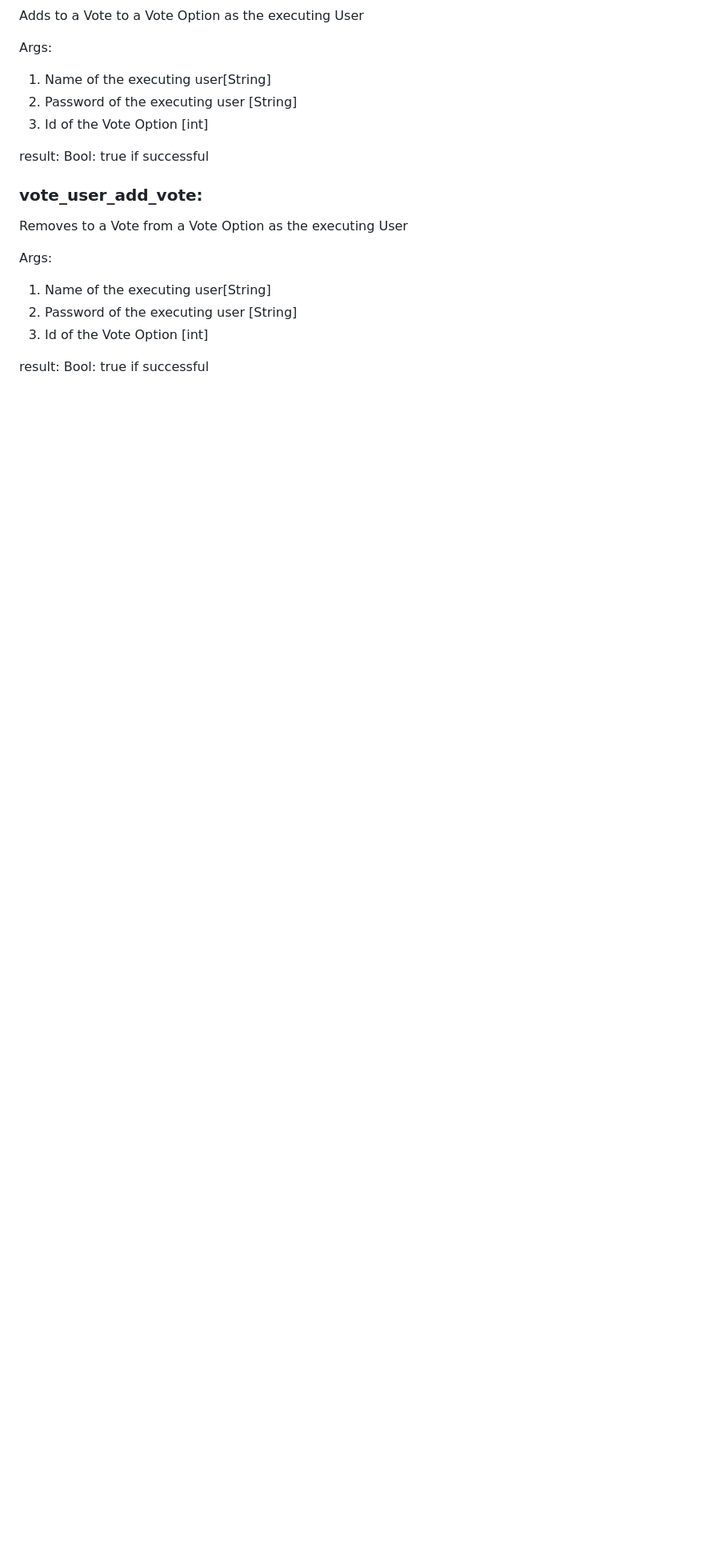
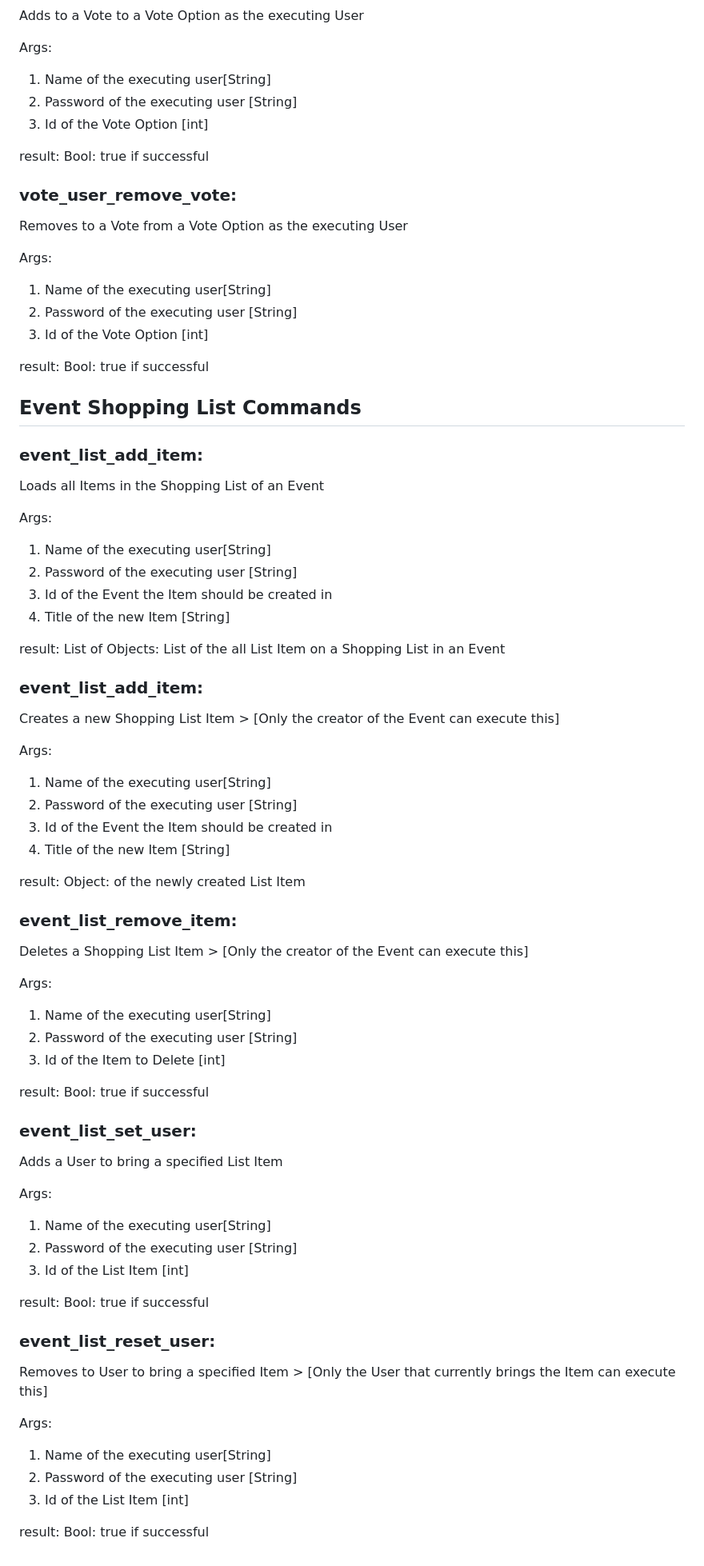
Before and after one commit to CodingBubble/projectillm_backend, a Markdown page: README.md, the part around the change printed below. Shown: that part at 80% size. Rendered like a GitHub page; blank space fills up the shorter version.

```diff
--- a/README.md
+++ b/README.md
@@ -525,7 +641,7 @@ Args:
 
 result: Bool: true if successful
 
-### vote_user_add_vote:
+### vote_user_remove_vote:
 Removes to a Vote from a Vote Option as the executing User
 
 Args:
@@ -534,3 +650,58 @@ Args:
 3. Id of the Vote Option [int]
 
 result: Bool: true if successful
+
+
+## Event Shopping List Commands
+
+### event_list_add_item:
+Loads all Items in the Shopping List of an Event
+
+Args:
+1. Name of the executing user[String]
+2. Password of the executing user [String]
+3. Id of the Event the Item should be created in
+4. Title of the new Item [String]
+
+result: List of Objects: List of the all List Item on a Shopping List in an Event
+
+### event_list_add_item:
+Creates a new Shopping List Item > [Only the creator of the Event can execute this]
+
+Args:
+1. Name of the executing user[String]
+2. Password of the executing user [String]
+3. Id of the Event the Item should be created in
+4. Title of the new Item [String]
+
+result: Object: of the newly created List Item
+
+### event_list_remove_item:
+Deletes a Shopping List Item > [Only the creator of the Event can execute this]
+
+Args:
+1. Name of the executing user[String]
+2. Password of the executing user [String]
+3. Id of the Item to Delete [int]
+
+result: Bool: true if successful
+
+### event_list_set_user:
+Adds a User to bring a specified List Item
+
+Args:
+1. Name of the executing user[String]
+2. Password of the executing user [String]
+3. Id of the List Item [int]
+
+result: Bool: true if successful
+
+### event_list_reset_user:
+Removes to User to bring a specified Item > [Only the User that currently brings the Item can execute this]
+
+Args:
+1. Name of the executing user[String]
+2. Password of the executing user [String]
+3. Id of the List Item [int]
+
+result: Bool: true if successful
```
Also changed, not shown: other parts of README.md (+116 -0 lines).
